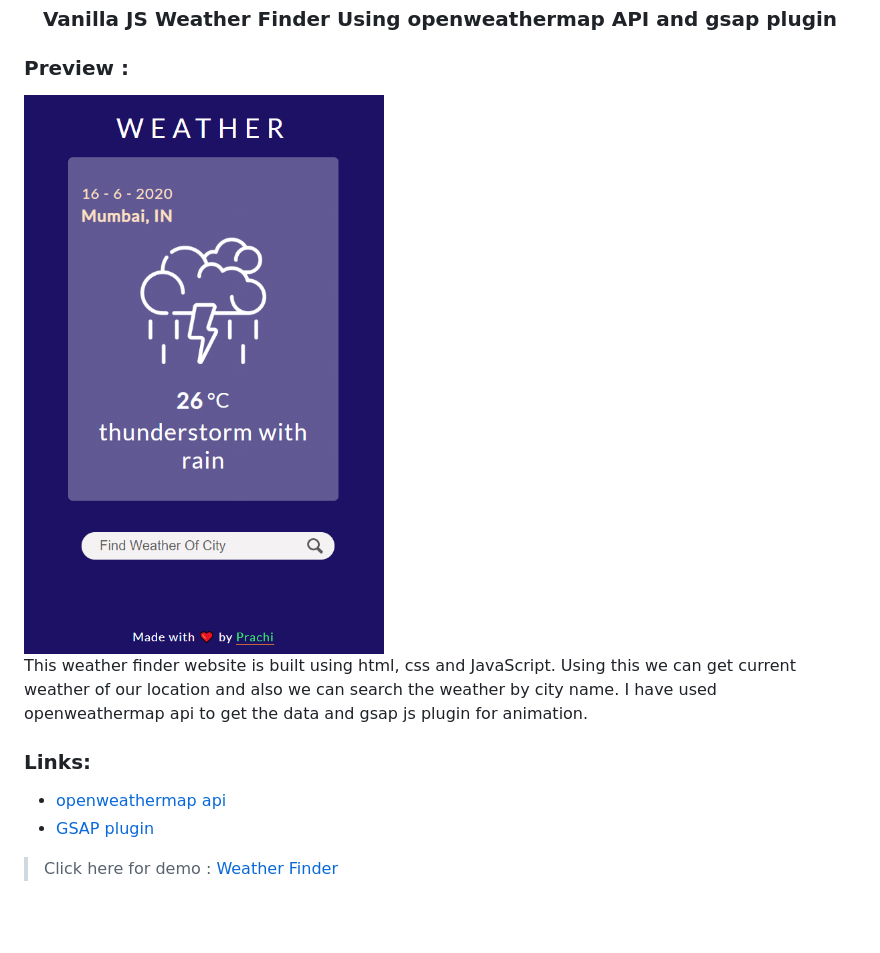
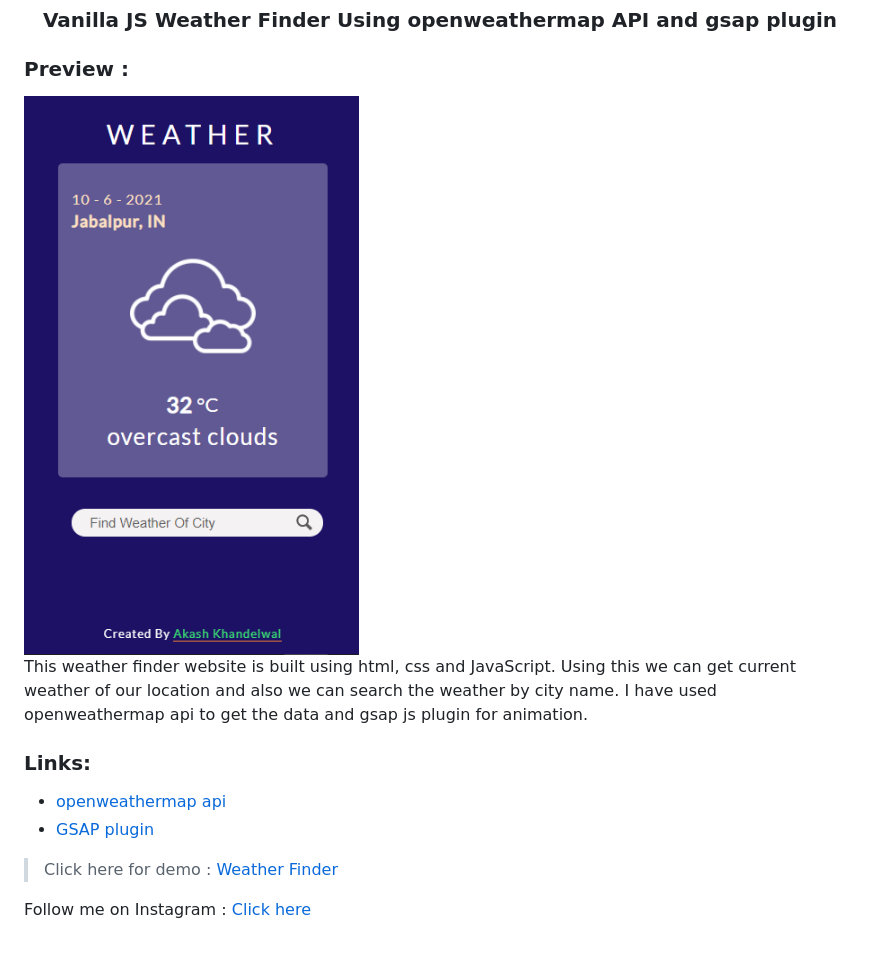
Before and after one commit to Akashkhandelwal191/WeatherFinder, a Markdown page: Readme.md, the part around the change. Drawn GitHub-style; pictures changed too: Weather.PNG; blank space fills up the shorter version.

Commit message:
Some changes are done

```diff
--- a/Readme.md
+++ b/Readme.md
@@ -14,4 +14,7 @@
 - [openweathermap api](https://openweathermap.org/api)
 - [GSAP plugin](https://greensock.com/gsap/)
 
-> Click here for demo : [Weather Finder](https://pm0824.github.io/JavaScript-Weather-Finder/)
+> Click here for demo : [Weather Finder](https://akashkhandelwal191.github.io/WeatherFinder/)
+
+
+Follow me on Instagram : [Click here](https://www.instagram.com/)
```
